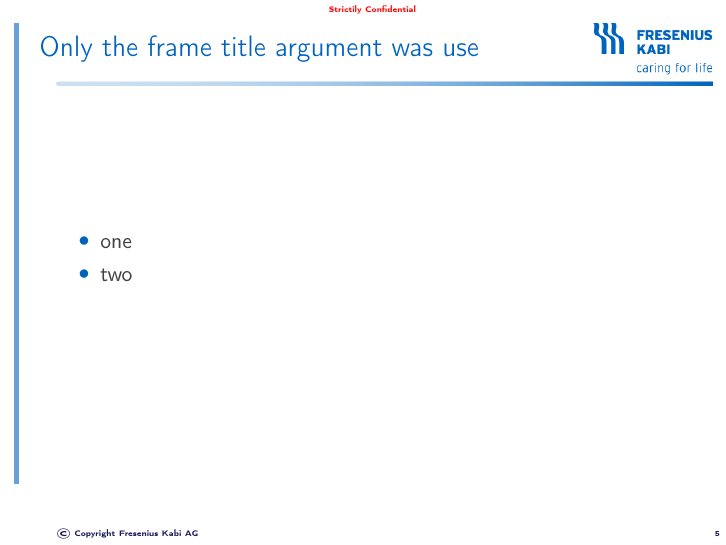
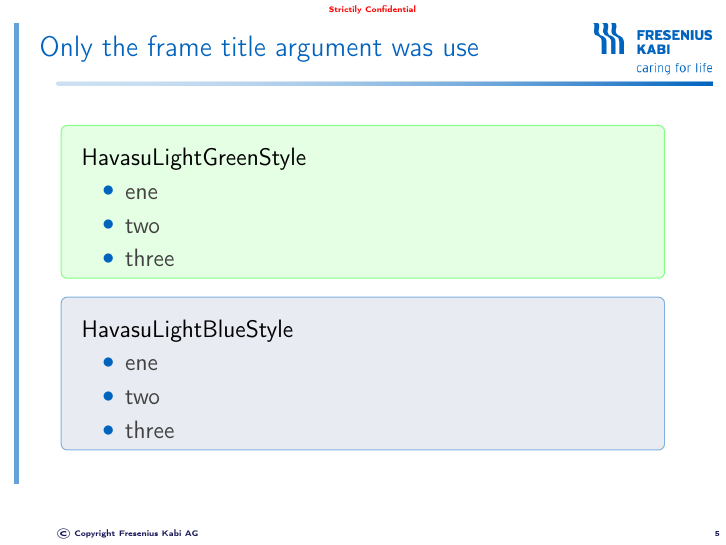
Before and after one commit to Traap/Havasu, LaTeX slides (example.tex): page 5 of 9. Compiled offline with pdfLaTeX.

Commit message:
Demonstrate Havasu Light Green and Light Blue styles.

```diff
--- a/example.tex
+++ b/example.tex
@@ -44,10 +44,23 @@
 % {{{ Longer title
 
 \begin{frame}{\hspace{4mm}Only the frame title argument was use}%
-  \begin{itemize}%
-    \item one%
-    \item two%
-  \end{itemize}%
+  \begin{mdframed}[style=HavasuLightGreenStyle]
+    \large{HavasuLightGreenStyle}
+    \begin{itemize}%
+      \item ene%
+      \item two%
+      \item three%
+    \end{itemize}%
+  \end{mdframed}%
+
+  \begin{mdframed}[style=HavasuLightBlueStyle]
+    \large{HavasuLightBlueStyle}
+    \begin{itemize}%
+      \item ene%
+      \item two%
+      \item three%
+    \end{itemize}%
+  \end{mdframed}%
 \end{frame}%
 
 % -------------------------------------------------------------------------- }}}
```
